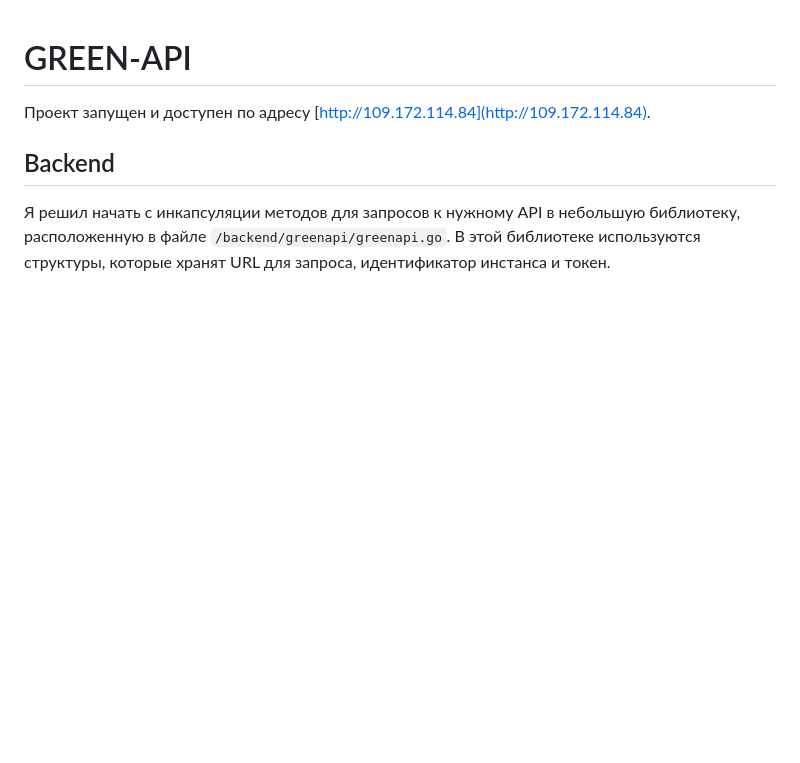
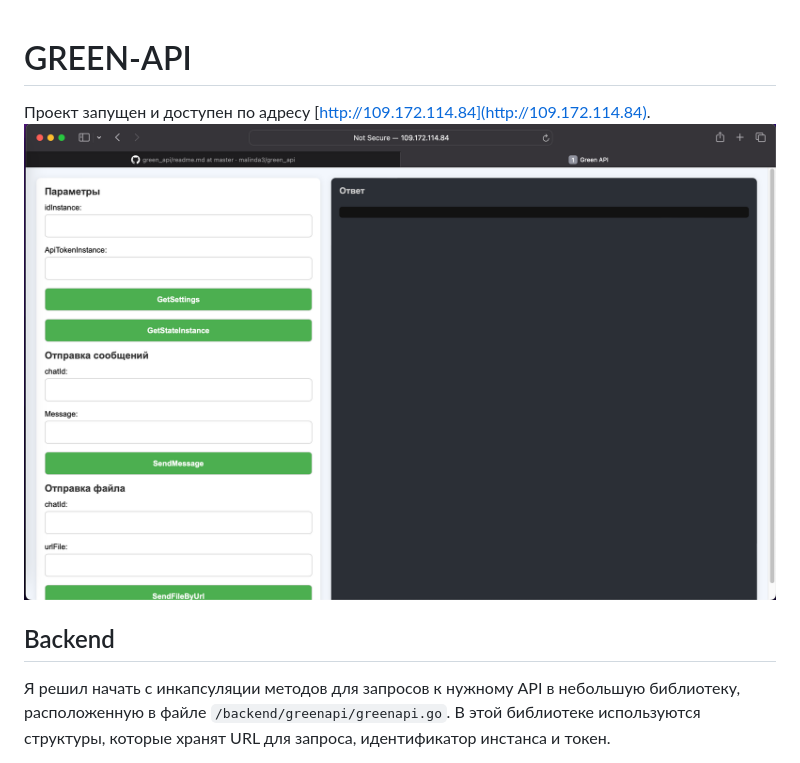
Before and after one commit to malinda3/green_api, a Markdown page: readme.md, the part around the change. Drawn GitHub-style; pictures changed too: images/image1.png (added); blank space fills up the shorter version.

```diff
--- a/readme.md
+++ b/readme.md
@@ -1,6 +1,6 @@
 # GREEN-API
 Проект запущен и доступен по адресу [http://109.172.114.84](http://109.172.114.84).
-
+![alt text](/images/image1.png)
 ## Backend
 Я решил начать с инкапсуляции методов для запросов к нужному API в небольшую библиотеку, расположенную в файле `/backend/greenapi/greenapi.go`. В этой библиотеке используются структуры, которые хранят URL для запроса, идентификатор инстанса и токен.
 
```
